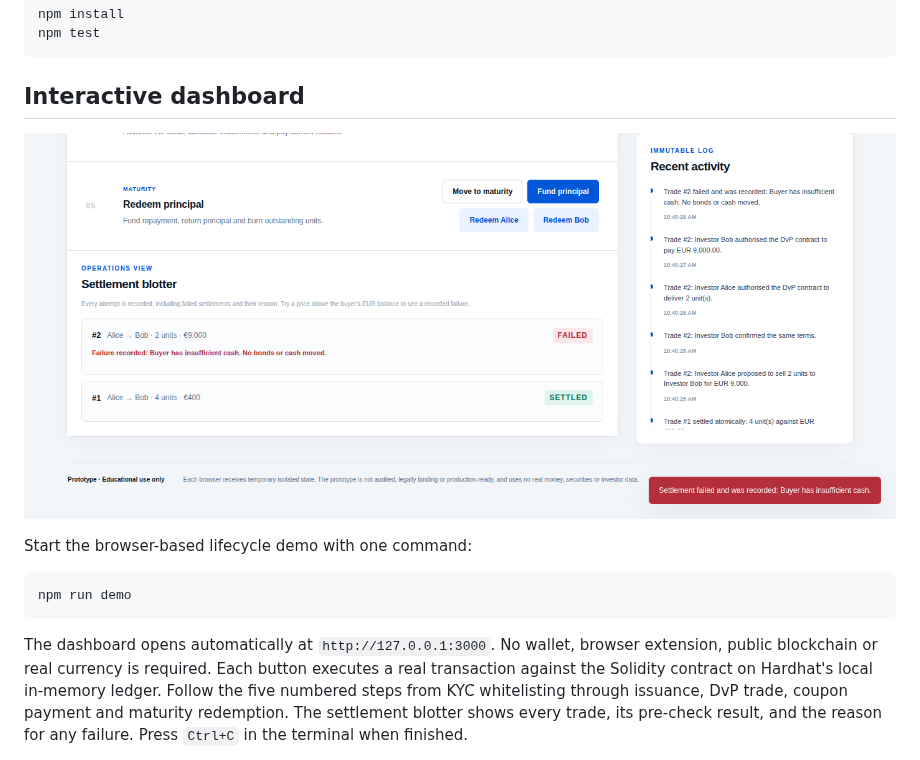
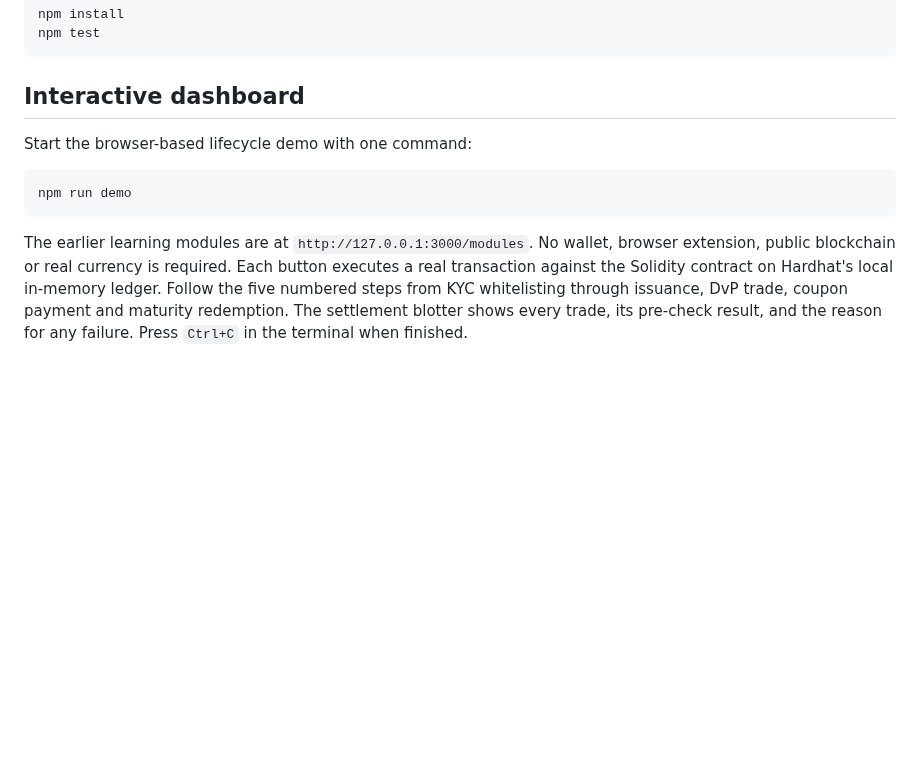
Before and after one commit to johnhz0229/digitalbonddlt, a Markdown page: README.md, the part around one of its changes. Drawn GitHub-style; pictures changed too: dashboard-preview.png; blank space fills up the shorter version.

````diff
--- a/README.md
+++ b/README.md
@@ -64,7 +79,6 @@ npm test
 
 ## Interactive dashboard
 
-![Digital bond dashboard](dashboard-preview.png)
 
 Start the browser-based lifecycle demo with one command:
 
@@ -72,7 +86,7 @@ Start the browser-based lifecycle demo with one command:
 npm run demo
 ```
 
-The dashboard opens automatically at `http://127.0.0.1:3000`. No wallet,
+The earlier learning modules are at `http://127.0.0.1:3000/modules`. No wallet,
 browser extension, public blockchain or real currency is required. Each button
 executes a real transaction against the Solidity contract on Hardhat's local
 in-memory ledger. Follow the five numbered steps from KYC whitelisting through
````
Also changed, not shown: other parts of README.md (+19 -2 lines), 8 other files.
